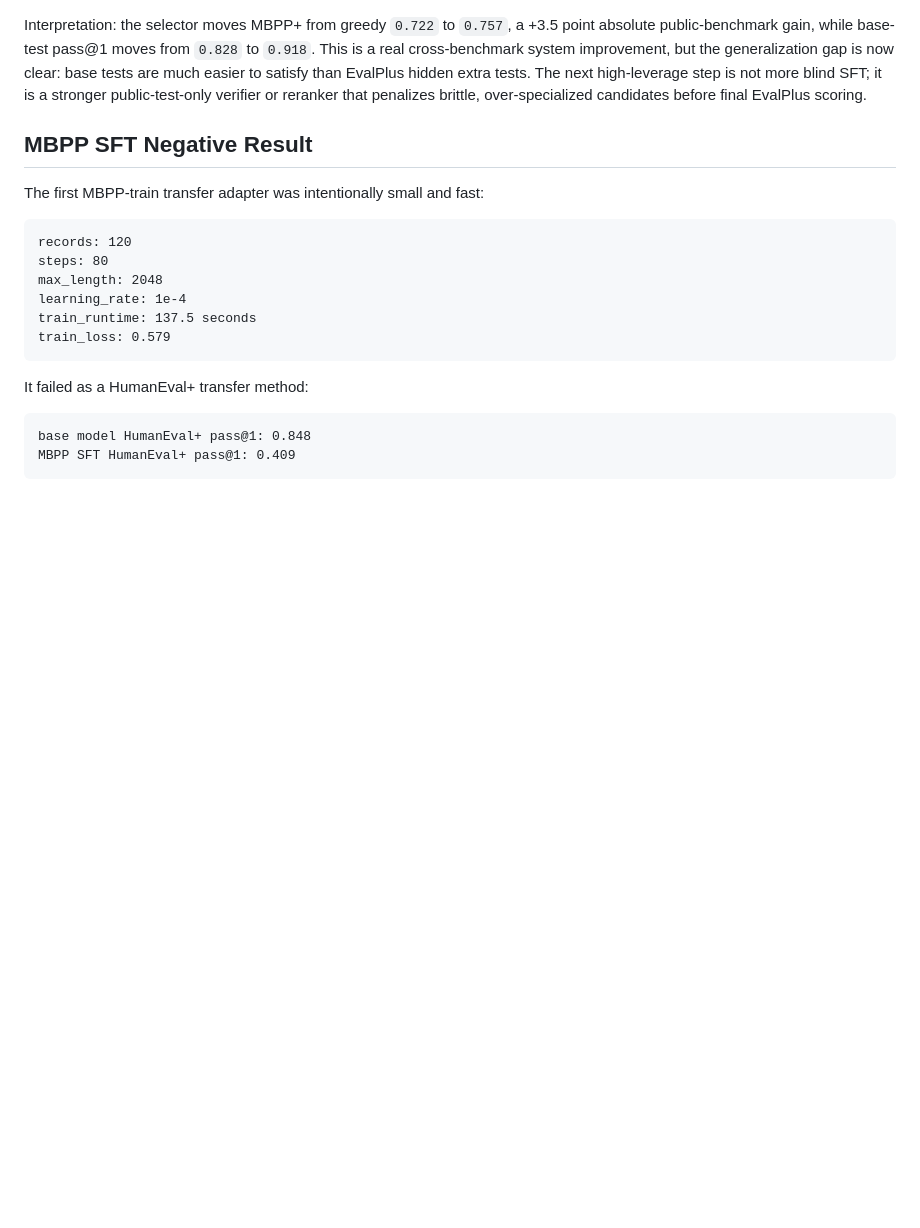
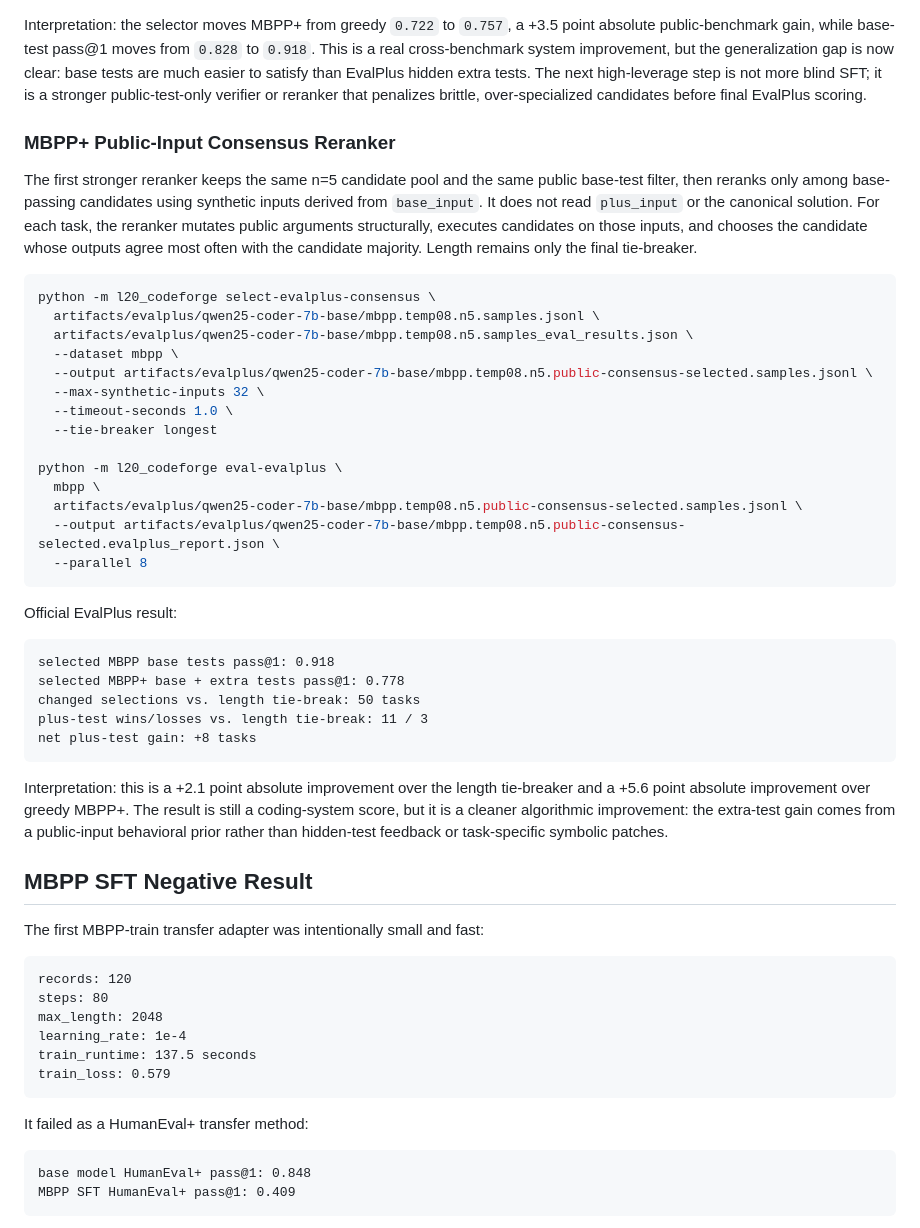
Before and after one commit to Kevin-Li-2025/L20-CodeForge, a Markdown page: docs/MILESTONE_6_PUBLIC_BENCHMARK.md, the part around the change. Drawn GitHub-style; blank space fills up the shorter version.

Commit message:
Record MBPP consensus reranker result

````diff
--- a/docs/MILESTONE_6_PUBLIC_BENCHMARK.md
+++ b/docs/MILESTONE_6_PUBLIC_BENCHMARK.md
@@ -206,6 +206,49 @@ generalization gap is now clear: base tests are much easier to satisfy than
 EvalPlus hidden extra tests. The next high-leverage step is not more blind SFT;
 it is a stronger public-test-only verifier or reranker that penalizes brittle,
 over-specialized candidates before final EvalPlus scoring.
+
+### MBPP+ Public-Input Consensus Reranker
+
+The first stronger reranker keeps the same n=5 candidate pool and the same
+public base-test filter, then reranks only among base-passing candidates using
+synthetic inputs derived from `base_input`. It does not read `plus_input` or the
+canonical solution. For each task, the reranker mutates public arguments
+structurally, executes candidates on those inputs, and chooses the candidate
+whose outputs agree most often with the candidate majority. Length remains only
+the final tie-breaker.
+
+```bash
+python -m l20_codeforge select-evalplus-consensus \
+  artifacts/evalplus/qwen25-coder-7b-base/mbpp.temp08.n5.samples.jsonl \
+  artifacts/evalplus/qwen25-coder-7b-base/mbpp.temp08.n5.samples_eval_results.json \
+  --dataset mbpp \
+  --output artifacts/evalplus/qwen25-coder-7b-base/mbpp.temp08.n5.public-consensus-selected.samples.jsonl \
+  --max-synthetic-inputs 32 \
+  --timeout-seconds 1.0 \
+  --tie-breaker longest
+
+python -m l20_codeforge eval-evalplus \
+  mbpp \
+  artifacts/evalplus/qwen25-coder-7b-base/mbpp.temp08.n5.public-consensus-selected.samples.jsonl \
+  --output artifacts/evalplus/qwen25-coder-7b-base/mbpp.temp08.n5.public-consensus-selected.evalplus_report.json \
+  --parallel 8
+```
+
+Official EvalPlus result:
+
+```text
+selected MBPP base tests pass@1: 0.918
+selected MBPP+ base + extra tests pass@1: 0.778
+changed selections vs. length tie-break: 50 tasks
+plus-test wins/losses vs. length tie-break: 11 / 3
+net plus-test gain: +8 tasks
+```
+
+Interpretation: this is a +2.1 point absolute improvement over the length
+tie-breaker and a +5.6 point absolute improvement over greedy MBPP+. The result
+is still a coding-system score, but it is a cleaner algorithmic improvement:
+the extra-test gain comes from a public-input behavioral prior rather than
+hidden-test feedback or task-specific symbolic patches.
 
 ## MBPP SFT Negative Result
 
````
